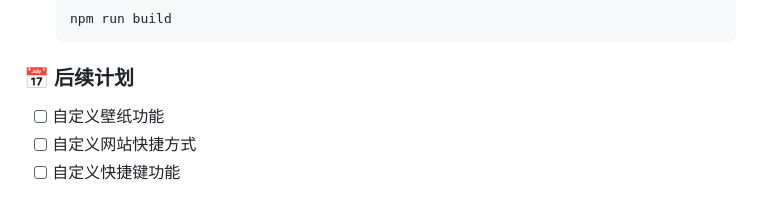
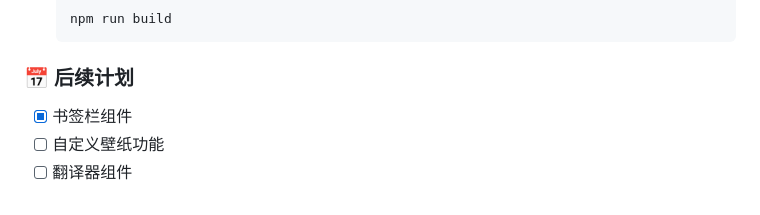
Before and after one commit to YmlkuGier/tide_start_page, a Markdown page: README.md, the part around one of its changes. GitHub-like rendering.

````diff
--- a/README.md
+++ b/README.md
@@ -47,6 +55,6 @@
    ```
 
 ### 📅 后续计划
+- [x] 书签栏组件
 - [ ] 自定义壁纸功能
-- [ ] 自定义网站快捷方式
-- [ ] 自定义快捷键功能
+- [ ] 翻译器组件
````
Also changed, not shown: other parts of README.md (+17 -9 lines), docs/assets/AboutSettingsPage.png (added), docs/assets/TabBarSettingsPage.png (added), docs/assets/homepage.png (added).
